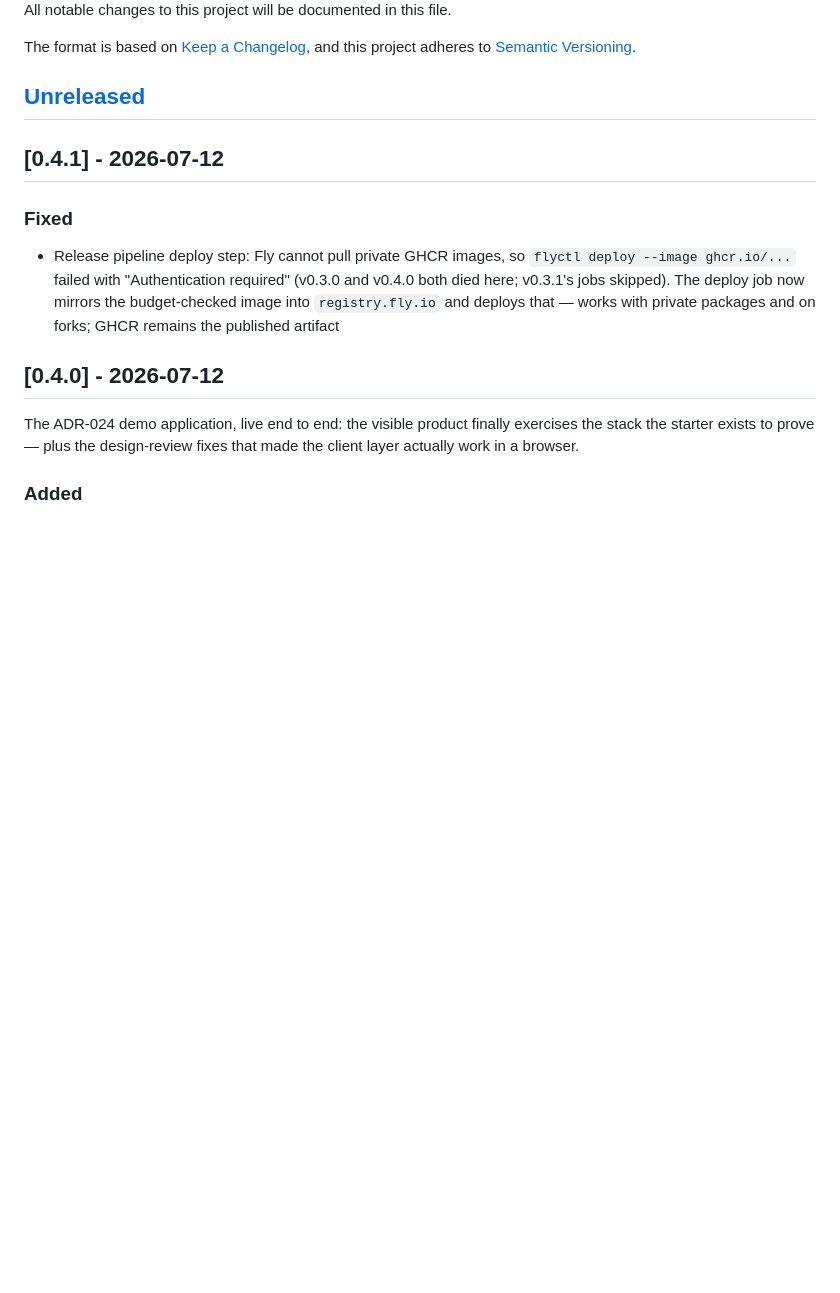
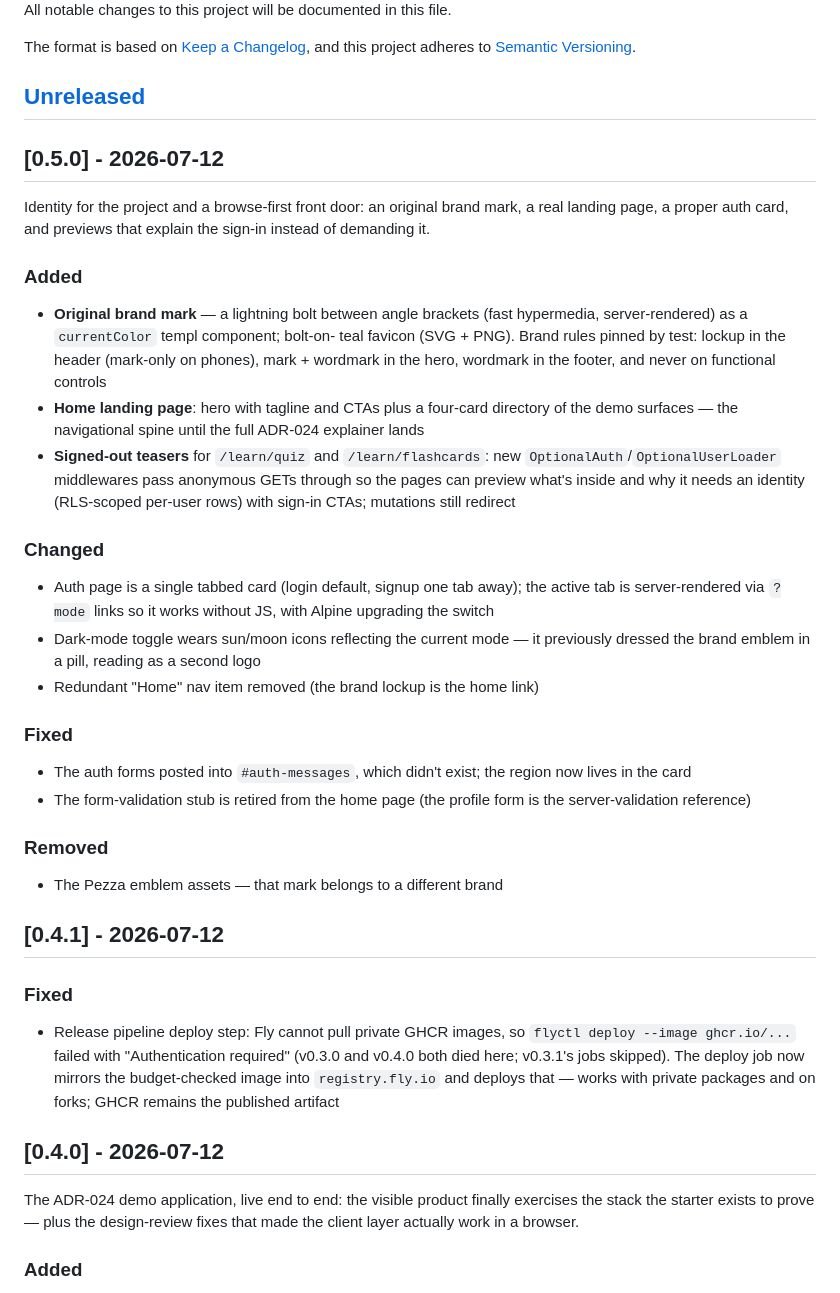
Before and after one commit to clownware/go-performance-starter, a Markdown page: CHANGELOG.md, the part around the change. Drawn GitHub-style; blank space fills up the shorter version.

Commit message:
docs(changelog): 0.5.0 entry — brand mark, landing, auth tabs, teasers
Co-Authored-By: Claude Fable 5 <noreply@anthropic.com>

```diff
--- a/CHANGELOG.md
+++ b/CHANGELOG.md
@@ -6,6 +6,44 @@ The format is based on [Keep a Changelog](https://keepachangelog.com/en/1.1.0/),
 and this project adheres to [Semantic Versioning](https://semver.org/spec/v2.0.0.html).
 
 ## [Unreleased]
+
+## [0.5.0] - 2026-07-12
+
+Identity for the project and a browse-first front door: an original brand
+mark, a real landing page, a proper auth card, and previews that explain the
+sign-in instead of demanding it.
+
+### Added
+- **Original brand mark** — a lightning bolt between angle brackets (fast
+  hypermedia, server-rendered) as a `currentColor` templ component; bolt-on-
+  teal favicon (SVG + PNG). Brand rules pinned by test: lockup in the header
+  (mark-only on phones), mark + wordmark in the hero, wordmark in the footer,
+  and never on functional controls
+- **Home landing page**: hero with tagline and CTAs plus a four-card
+  directory of the demo surfaces — the navigational spine until the full
+  ADR-024 explainer lands
+- **Signed-out teasers** for `/learn/quiz` and `/learn/flashcards`: new
+  `OptionalAuth`/`OptionalUserLoader` middlewares pass anonymous GETs
+  through so the pages can preview what's inside and why it needs an
+  identity (RLS-scoped per-user rows) with sign-in CTAs; mutations still
+  redirect
+
+### Changed
+- Auth page is a single tabbed card (login default, signup one tab away);
+  the active tab is server-rendered via `?mode` links so it works without
+  JS, with Alpine upgrading the switch
+- Dark-mode toggle wears sun/moon icons reflecting the current mode — it
+  previously dressed the brand emblem in a pill, reading as a second logo
+- Redundant "Home" nav item removed (the brand lockup is the home link)
+
+### Fixed
+- The auth forms posted into `#auth-messages`, which didn't exist; the
+  region now lives in the card
+- The form-validation stub is retired from the home page (the profile form
+  is the server-validation reference)
+
+### Removed
+- The Pezza emblem assets — that mark belongs to a different brand
 
 ## [0.4.1] - 2026-07-12
 
```
